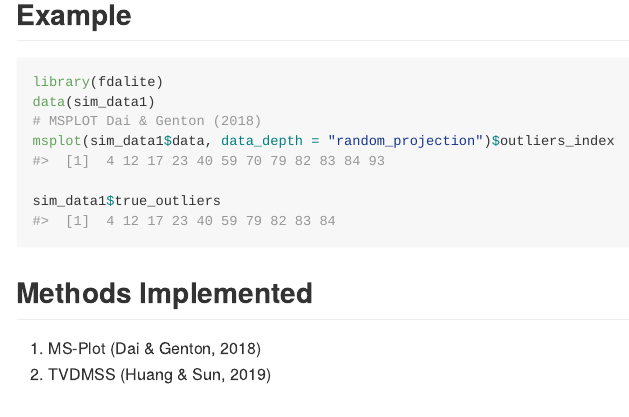
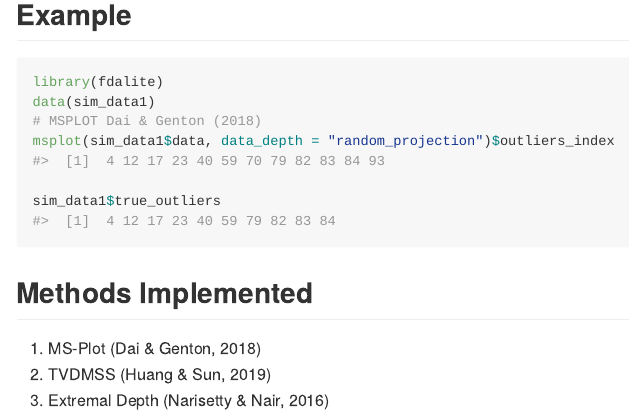
Before and after one commit to otsegun/fdaoutlier, an R Markdown document (README.Rmd): the page in a window 1100 px wide, from 410 px down. The pictures show the output file README.md that the author committed with the source, drawn offline in the style of GitHub; badge pictures from the web are left out.

Commit message:
update README

```diff
--- a/README.Rmd
+++ b/README.Rmd
@@ -50,3 +50,4 @@ sim_data1$true_outliers
 ## Methods Implemented
 1. MS-Plot (Dai & Genton, 2018)
 2. TVDMSS (Huang & Sun, 2019)
+3. Extremal Depth (Narisetty & Nair, 2016)
```
Also changed, not shown: README.md.
